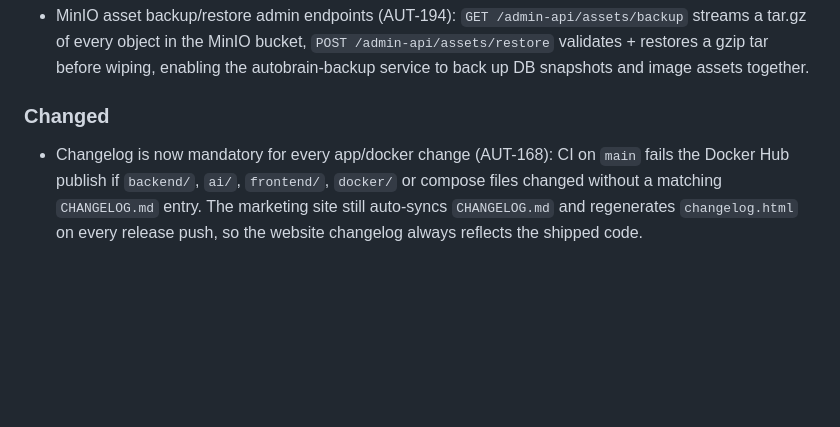
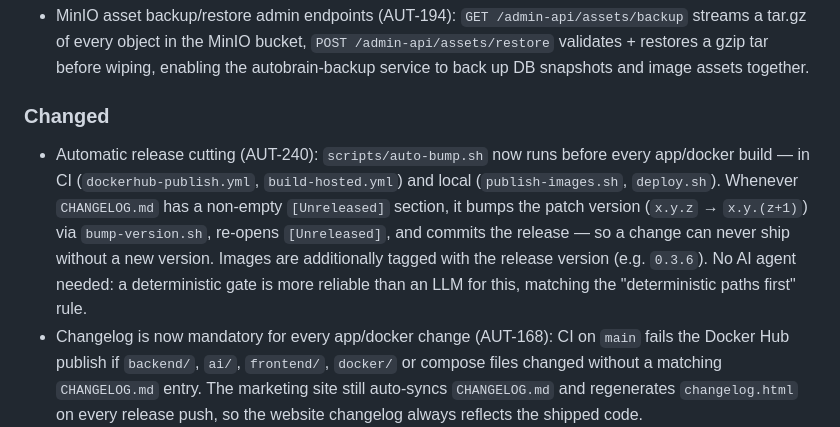
Before and after one commit to CannonFodder151/autobrainservice-website, a Markdown page: CHANGELOG.md, the part around the change. Rendered like a GitHub page; blank space fills up the shorter version.

Commit message:
Changelog: sync release notes from autobrain

```diff
--- a/CHANGELOG.md
+++ b/CHANGELOG.md
@@ -14,6 +14,15 @@ Format follows [Keep a Changelog](https://keepachangelog.com/).
 - MinIO asset backup/restore admin endpoints (AUT-194): `GET /admin-api/assets/backup` streams a tar.gz of every object in the MinIO bucket, `POST /admin-api/assets/restore` validates + restores a gzip tar before wiping, enabling the autobrain-backup service to back up DB snapshots and image assets together.
 
 ### Changed
+- Automatic release cutting (AUT-240): `scripts/auto-bump.sh` now runs before
+  every app/docker build — in CI (`dockerhub-publish.yml`, `build-hosted.yml`)
+  and local (`publish-images.sh`, `deploy.sh`). Whenever `CHANGELOG.md` has a
+  non-empty `[Unreleased]` section, it bumps the patch version
+  (`x.y.z` → `x.y.(z+1)`) via `bump-version.sh`, re-opens `[Unreleased]`, and
+  commits the release — so a change can never ship without a new version.
+  Images are additionally tagged with the release version (e.g. `0.3.6`).
+  No AI agent needed: a deterministic gate is more reliable than an LLM for
+  this, matching the "deterministic paths first" rule.
 - Changelog is now mandatory for every app/docker change (AUT-168): CI on
   `main` fails the Docker Hub publish if `backend/`, `ai/`, `frontend/`,
   `docker/` or compose files changed without a matching `CHANGELOG.md` entry.
```
